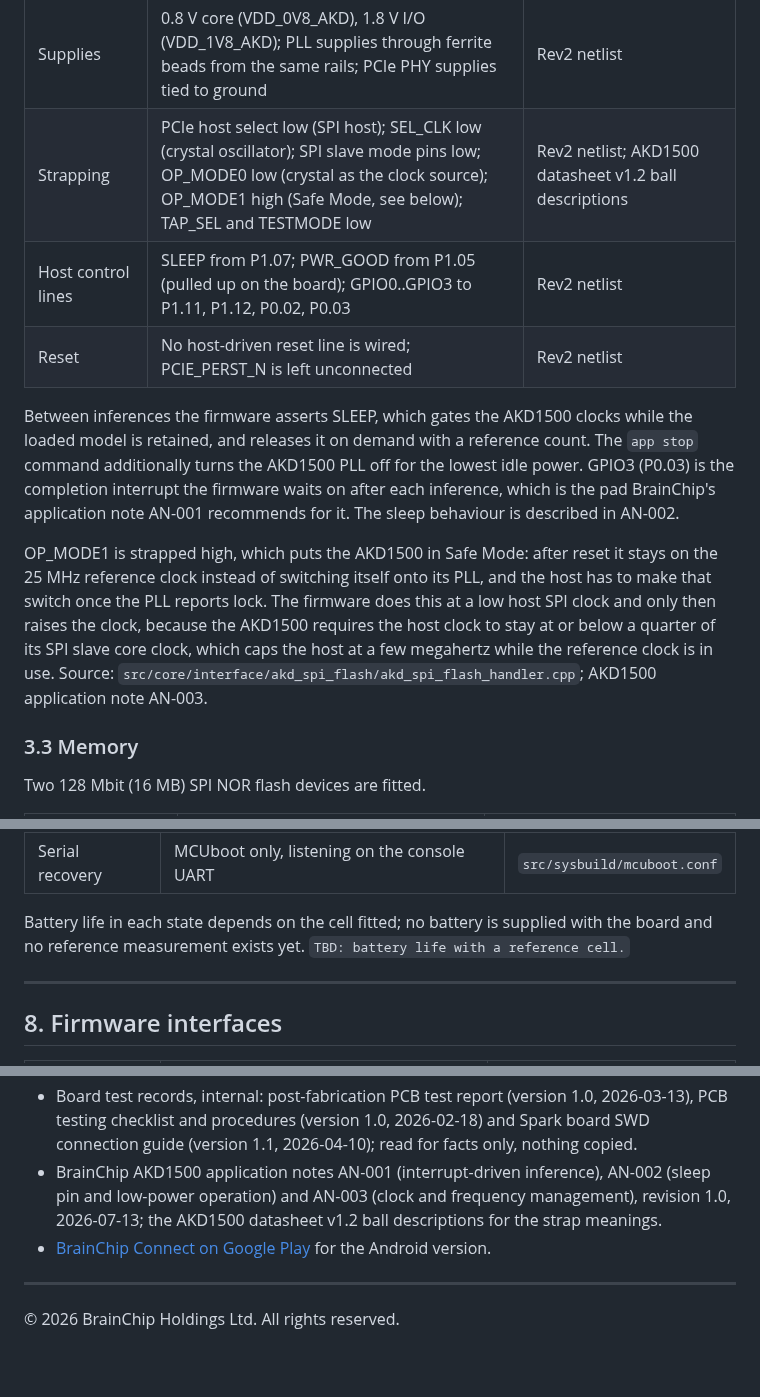
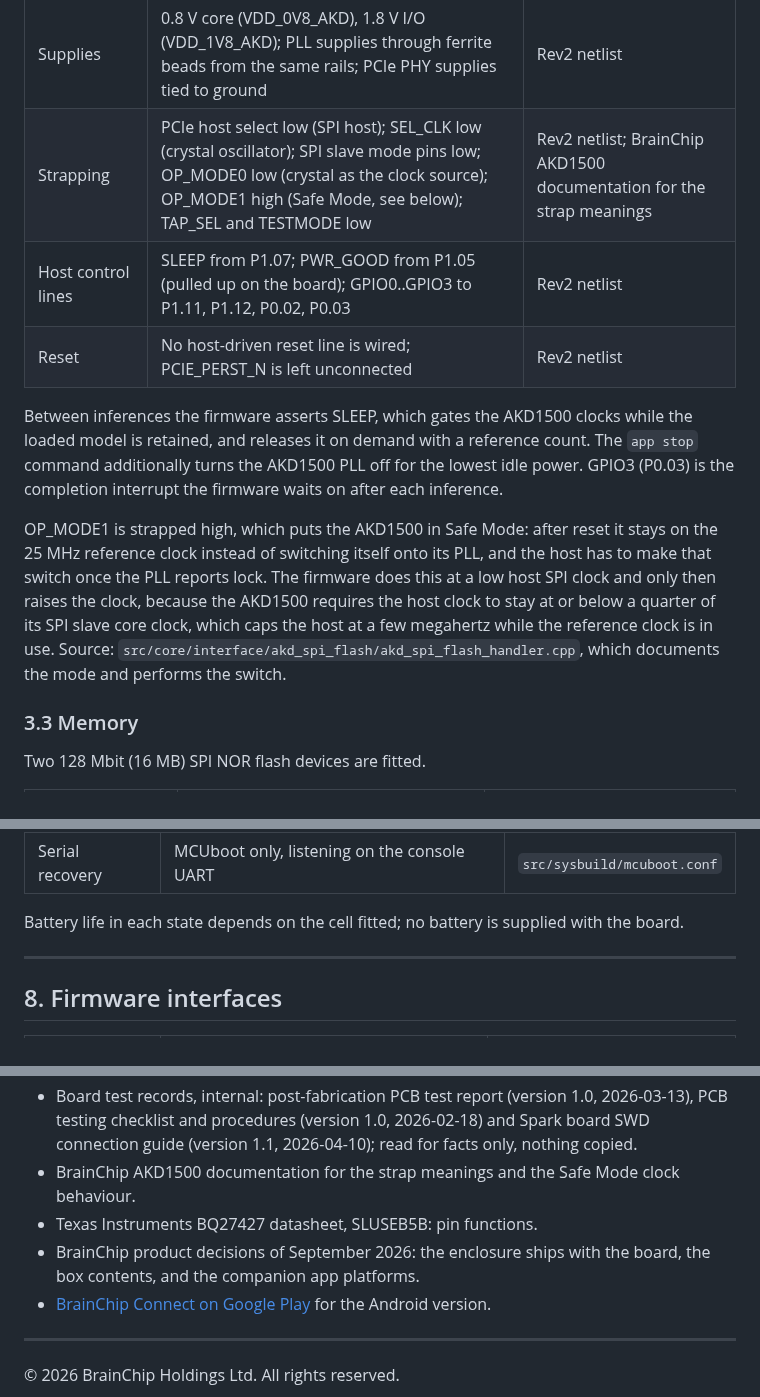
Before and after one commit to Brainchip-Inc/AkidaTag, a Markdown page: docs/hardware/datasheet.md, 3 parts joined by grey strips. GitHub-like rendering; blank space fills up the shorter version.

```diff
--- a/docs/hardware/datasheet.md
+++ b/docs/hardware/datasheet.md
@@ -109,24 +109,22 @@ back. The chip can learn new classes on the device.
 | Core clock in firmware | 400 MHz default from the internal 800 MHz PLL; 5 to 400 MHz selectable | `src/Kconfig`, `src/README.md`; product brief gives the 5 to 400 MHz range |
 | Host SPI clock in firmware | 8 MHz default, runtime selectable 1 to 32 MHz | `src/Kconfig`, `src/README.md` |
 | Supplies | 0.8 V core (VDD_0V8_AKD), 1.8 V I/O (VDD_1V8_AKD); PLL supplies through ferrite beads from the same rails; PCIe PHY supplies tied to ground | Rev2 netlist |
-| Strapping | PCIe host select low (SPI host); SEL_CLK low (crystal oscillator); SPI slave mode pins low; OP_MODE0 low (crystal as the clock source); OP_MODE1 high (Safe Mode, see below); TAP_SEL and TESTMODE low | Rev2 netlist; AKD1500 datasheet v1.2 ball descriptions |
+| Strapping | PCIe host select low (SPI host); SEL_CLK low (crystal oscillator); SPI slave mode pins low; OP_MODE0 low (crystal as the clock source); OP_MODE1 high (Safe Mode, see below); TAP_SEL and TESTMODE low | Rev2 netlist; BrainChip AKD1500 documentation for the strap meanings |
 | Host control lines | SLEEP from P1.07; PWR_GOOD from P1.05 (pulled up on the board); GPIO0..GPIO3 to P1.11, P1.12, P0.02, P0.03 | Rev2 netlist |
 | Reset | No host-driven reset line is wired; PCIE_PERST_N is left unconnected | Rev2 netlist |
 
 Between inferences the firmware asserts SLEEP, which gates the AKD1500 clocks while the
 loaded model is retained, and releases it on demand with a reference count. The
 `app stop` command additionally turns the AKD1500 PLL off for the lowest idle power.
-GPIO3 (P0.03) is the completion interrupt the firmware waits on after each inference, which
-is the pad BrainChip's application note AN-001 recommends for it. The sleep behaviour is
-described in AN-002.
+GPIO3 (P0.03) is the completion interrupt the firmware waits on after each inference.
 
 OP_MODE1 is strapped high, which puts the AKD1500 in Safe Mode: after reset it stays on the
 25 MHz reference clock instead of switching itself onto its PLL, and the host has to make
 that switch once the PLL reports lock. The firmware does this at a low host SPI clock and
 only then raises the clock, because the AKD1500 requires the host clock to stay at or below
 a quarter of its SPI slave core clock, which caps the host at a few megahertz while the
-reference clock is in use. Source: `src/core/interface/akd_spi_flash/akd_spi_flash_handler.cpp`;
-AKD1500 application note AN-003.
+reference clock is in use. Source: `src/core/interface/akd_spi_flash/akd_spi_flash_handler.cpp`,
+which documents the mode and performs the switch.
 
 ### 3.3 Memory
 
@@ -484,7 +481,7 @@ describe.
 | Serial recovery | MCUboot only, listening on the console UART | `src/sysbuild/mcuboot.conf` |
 
 Battery life in each state depends on the cell fitted; no battery is supplied with the
-board and no reference measurement exists yet. `TBD: battery life with a reference cell.`
+board.
 
 ---
 
@@ -589,9 +583,10 @@ first board shipped. Source: the revision summary on the Rev2 schematic cover sh
 - Board test records, internal: post-fabrication PCB test report (version 1.0, 2026-03-13),
   PCB testing checklist and procedures (version 1.0, 2026-02-18) and Spark board SWD
   connection guide (version 1.1, 2026-04-10); read for facts only, nothing copied.
-- BrainChip AKD1500 application notes AN-001 (interrupt-driven inference), AN-002 (sleep pin
-  and low-power operation) and AN-003 (clock and frequency management), revision 1.0,
-  2026-07-13; the AKD1500 datasheet v1.2 ball descriptions for the strap meanings.
+- BrainChip AKD1500 documentation for the strap meanings and the Safe Mode clock behaviour.
+- Texas Instruments BQ27427 datasheet, SLUSEB5B: pin functions.
+- BrainChip product decisions of September 2026: the enclosure ships with the board, the box
+  contents, and the companion app platforms.
 - [BrainChip Connect on Google Play](https://play.google.com/store/apps/details?id=com.brainchip.connect)
   for the Android version.
 
```
Also changed, not shown: other parts of docs/hardware/datasheet.md (+13 -17 lines), docs/hardware/block-diagram.md (+5 -4 lines), docs/hardware/technical-specifications.md (+8 -11 lines).
